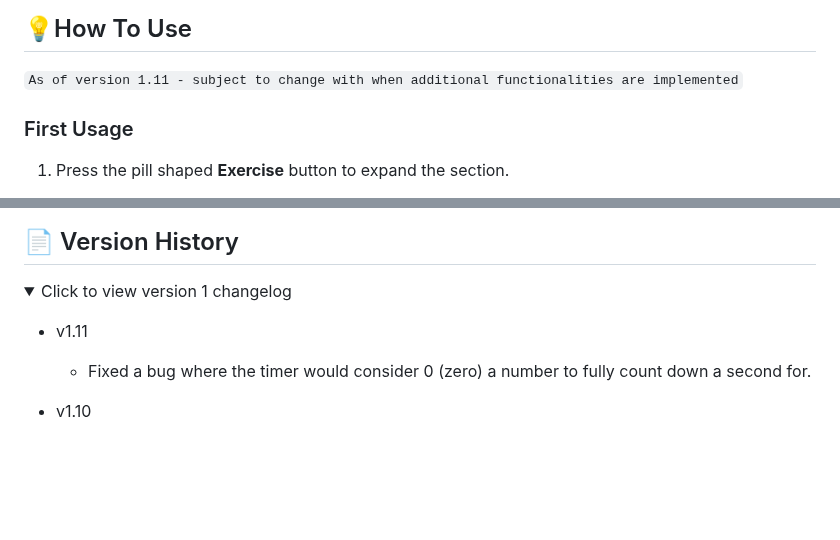
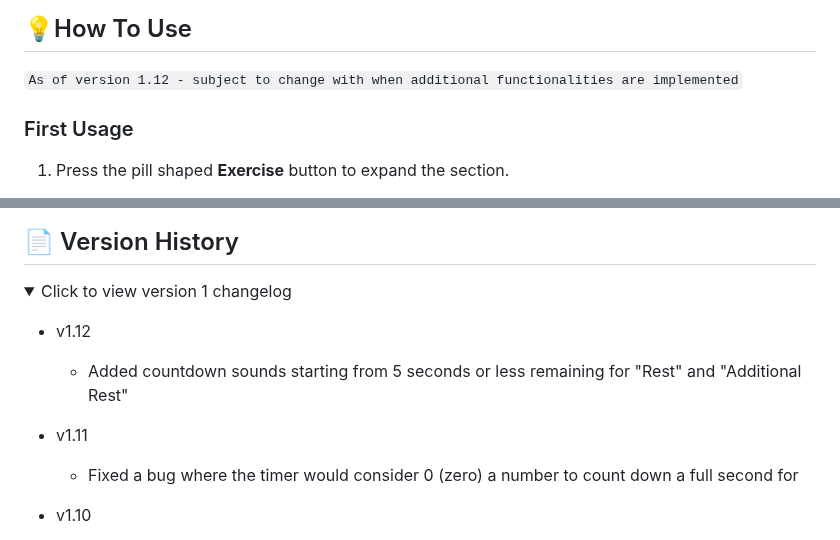
Before and after one commit to sherwin-leung/antifragile, a Markdown page: README.md, 2 parts joined by grey strips. GitHub-like rendering; folded sections open; blank space fills up the shorter version.

```diff
--- a/README.md
+++ b/README.md
@@ -15,7 +15,7 @@ If the app seems broken and issues persist, try [clearing your local storage](ht
 ## 💡How To Use
 
 `
-As of version 1.11 - subject to change with when additional functionalities are implemented
+As of version 1.12 - subject to change with when additional functionalities are implemented
 `
 
 ### First Usage
@@ -125,8 +125,11 @@ Listed roughly in order of priority, but subject to change
 
 <summary>Click to view version 1 changelog</summary>
 
+* v1.12
+  * Added countdown sounds starting from 5 seconds or less remaining for "Rest" and "Additional Rest"
+
 * v1.11
-  * Fixed a bug where the timer would consider 0 (zero) a number to fully count down a second for.
+  * Fixed a bug where the timer would consider 0 (zero) a number to count down a full second for
 
 * v1.10
   * Added the ability to insert a buffer period (duration-based, just like with exercises) between exercises in a routine. Will not add a buffer period after the last exercise or after any "Additional Rest"
```
